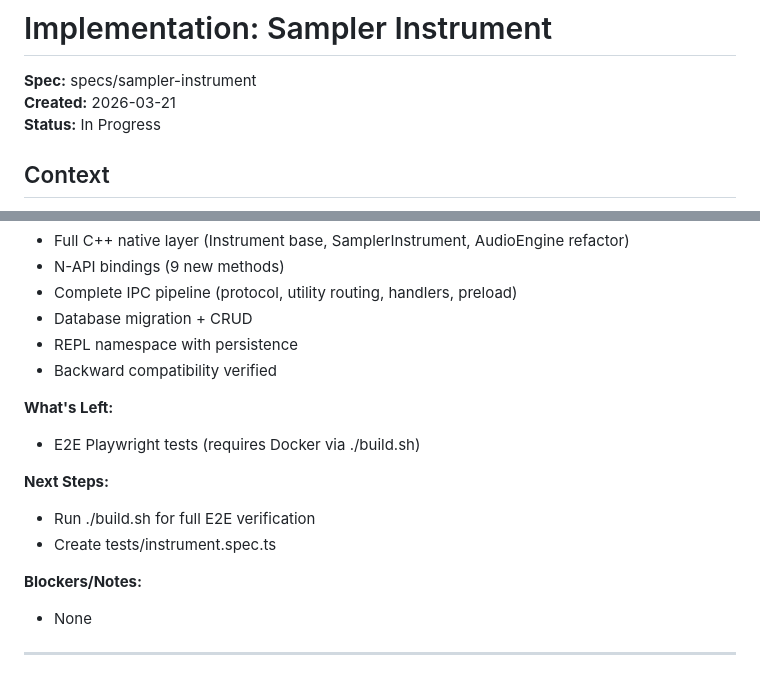
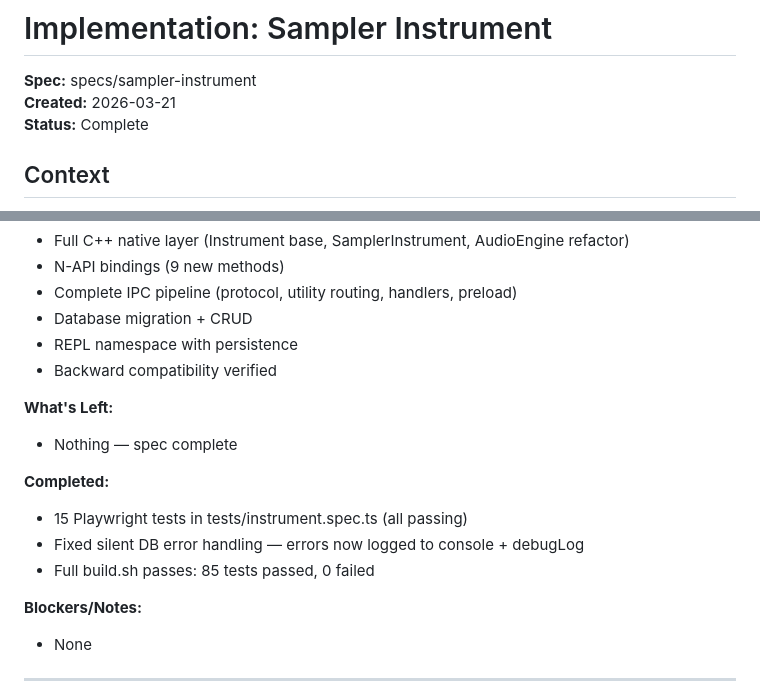
Before and after one commit to briansorahan/bounce, a Markdown page: specs/sampler-instrument/IMPL.md, 2 parts joined by grey strips. Rendered like a GitHub page.

Commit message:
docs: mark sampler-instrument spec complete
All 15 Playwright tests pass. Full build.sh: 85 passed, 0 failed.

Co-authored-by: Copilot <223556219+Copilot@users.noreply.github.com>

```diff
--- a/specs/sampler-instrument/IMPL.md
+++ b/specs/sampler-instrument/IMPL.md
@@ -2,7 +2,7 @@
 
 **Spec:** specs/sampler-instrument
 **Created:** 2026-03-21
-**Status:** In Progress
+**Status:** Complete
 
 ## Context
 
@@ -92,11 +92,12 @@ persistence, and the `inst` REPL namespace.
 - Backward compatibility verified
 
 **What's Left:**
-- E2E Playwright tests (requires Docker via ./build.sh)
+- Nothing — spec complete
 
-**Next Steps:**
-- Run ./build.sh for full E2E verification
-- Create tests/instrument.spec.ts
+**Completed:**
+- 15 Playwright tests in tests/instrument.spec.ts (all passing)
+- Fixed silent DB error handling — errors now logged to console + debugLog
+- Full build.sh passes: 85 tests passed, 0 failed
 
 **Blockers/Notes:**
 - None
```
